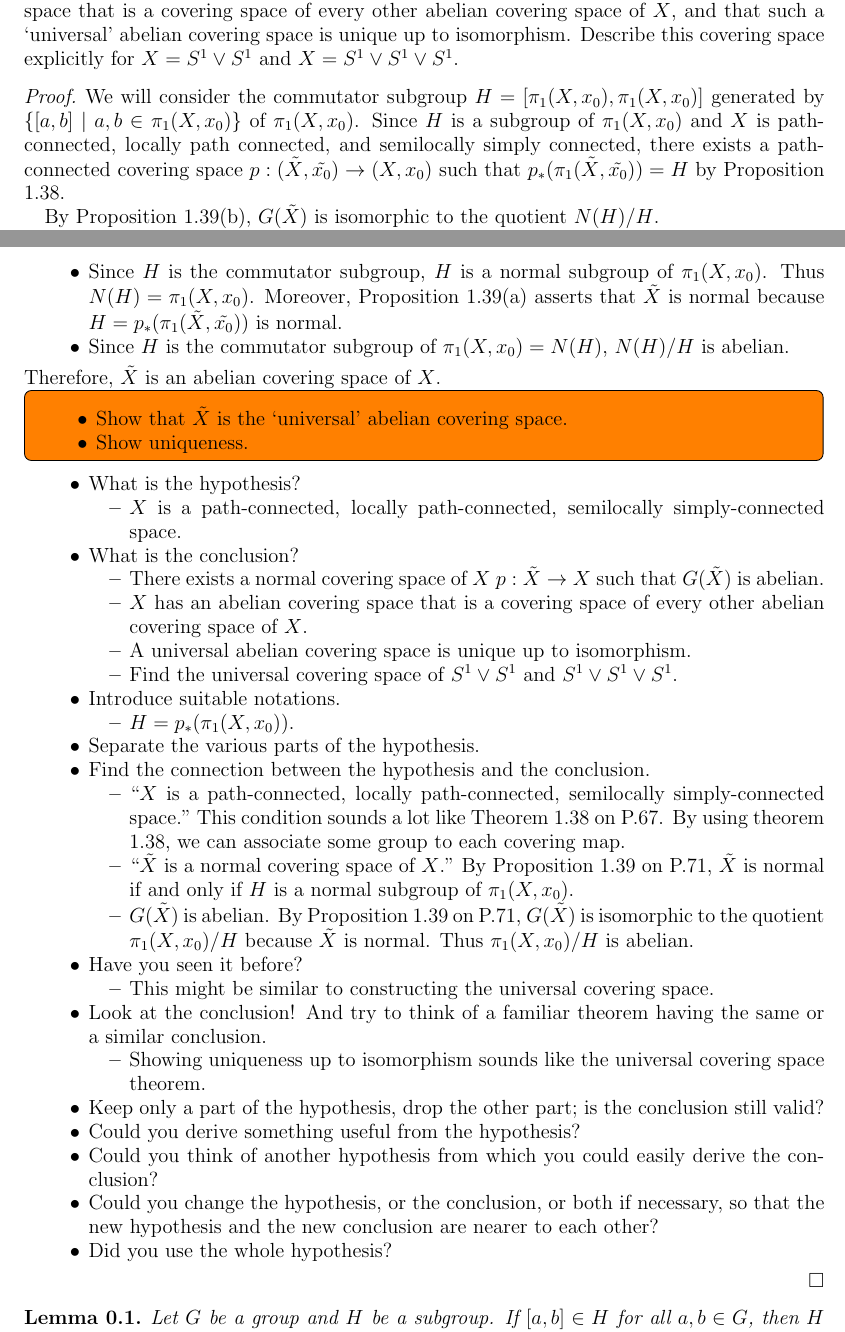
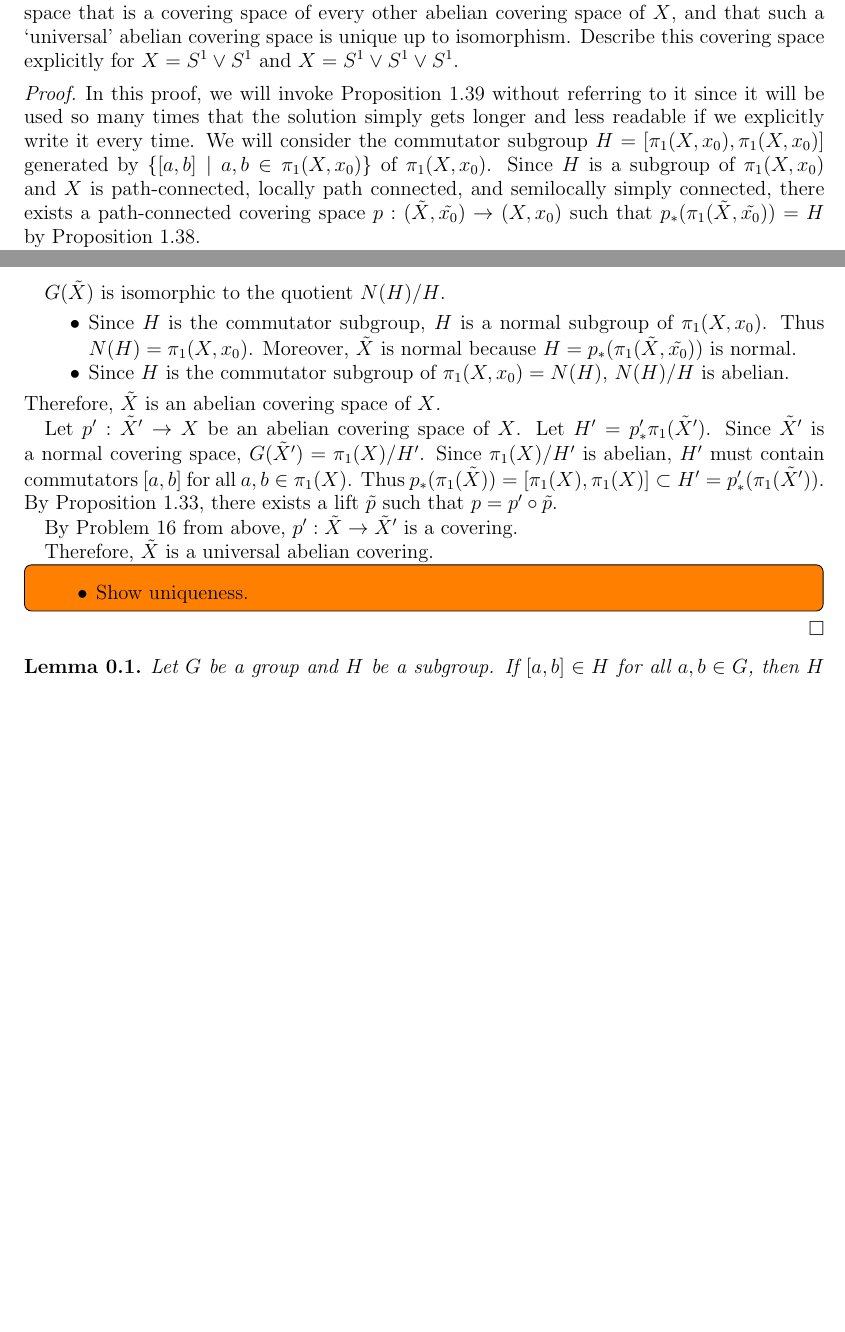
Before and after one commit to hidenori-shinohara/courses, a LaTeX problem sheet (math611/hw6/math611-hw6.tex): two parts of pages 2 and 3 of 6, joined at a grey line, cut so that both start at the same text, the shorter picture padded with empty space. Compiled offline with pdfLaTeX.

Commit message:
Finish most of Problem 18 (611)

```diff
--- a/math611/hw6/math611-hw6.tex
+++ b/math611/hw6/math611-hw6.tex
@@ -179,82 +179,38 @@
 \end{exer}
 
 \begin{proof}
+  In this proof, we will invoke Proposition 1.39 without referring to it since it will be used so many times that the solution simply gets longer and less readable if we explicitly write it every time.
   We will consider the commutator subgroup $H = [\pi_1(X, x_0), \pi_1(X, x_0)]$ generated by $\{ [a, b] \mid a, b \in \pi_1(X, x_0) \}$ of $\pi_1(X, x_0)$.
   Since $H$ is a subgroup of $\pi_1(X, x_0)$ and $X$ is path-connected, locally path connected, and semilocally simply connected, there exists a path-connected covering space $p: (\tilde{X}, \tilde{x_0}) \rightarrow (X, x_0)$ such that $p_*(\pi_1(\tilde{X}, \tilde{x_0})) = H$ by Proposition 1.38.
 
-  By Proposition 1.39(b), $G(\tilde{X})$ is isomorphic to the quotient $N(H) / H$.
+  $G(\tilde{X})$ is isomorphic to the quotient $N(H) / H$.
   \begin{itemize}
     \item
       Since $H$ is the commutator subgroup, $H$ is a normal subgroup of $\pi_1(X, x_0)$.
       Thus $N(H) = \pi_1(X, x_0)$.
-      Moreover, Proposition 1.39(a) asserts that $\tilde{X}$ is normal because $H = p_*(\pi_1(\tilde{X}, \tilde{x_0}))$ is normal.
+      Moreover, $\tilde{X}$ is normal because $H = p_*(\pi_1(\tilde{X}, \tilde{x_0}))$ is normal.
     \item
       Since $H$ is the commutator subgroup of $\pi_1(X, x_0) = N(H)$, $N(H) / H$ is abelian.
   \end{itemize}
   Therefore, $\tilde{X}$ is an abelian covering space of $X$.
 
+  Let $p': \tilde{X}' \rightarrow X$ be an abelian covering space of $X$.
+  Let $H' = p_*'\pi_1(\tilde{X}')$.
+  Since $\tilde{X}'$ is a normal covering space, $G(\tilde{X}') = \pi_1(X) / H'$.
+  Since $\pi_1(X) / H'$ is abelian, $H'$ must contain commutators $[a, b]$ for all $a, b \in \pi_1(X)$.
+  Thus $p_*(\pi_1(\tilde{X})) = [\pi_1(X), \pi_1(X)] \subset H' = p_*'(\pi_1(\tilde{X}'))$.
+  By Proposition 1.33, there exists a lift $\tilde{p}$ such that $p = p' \circ \tilde{p}$.
+
+  By Problem 16 from above, $p': \tilde{X} \rightarrow \tilde{X}'$ is a covering.
+
+  Therefore, $\tilde{X}$ is a universal abelian covering.
+
   \todo[inline,caption={}]{
     \begin{itemize}
-      \item
-        Show that $\tilde{X}$ is the `universal' abelian covering space.
       \item
         Show uniqueness.
     \end{itemize}
   }
-
-
-
-
-
-\begin{itemize}
-  \item
-    What is the hypothesis?
-    \begin{itemize}
-      \item $X$ is a path-connected, locally path-connected, semilocally simply-connected space.
-    \end{itemize}
-  \item What is the conclusion?
-    \begin{itemize}
-      \item There exists a normal covering space of $X$ $p: \tilde{X} \rightarrow X$ such that $G(\tilde{X})$ is abelian.
-      \item $X$ has an abelian covering space that is a covering space of every other abelian covering space of $X$.
-      \item A universal abelian covering space is unique up to isomorphism.
-      \item Find the universal covering space of $S^1 \vee S^1$ and $S^1 \vee S^1 \vee S^1$.
-    \end{itemize}
-  \item
-    Introduce suitable notations.
-    \begin{itemize}
-      \item $H = p_*(\pi_1(X, x_0))$.
-    \end{itemize}
-  \item Separate the various parts of the hypothesis.
-  \item Find the connection between the hypothesis and the conclusion.
-    \begin{itemize}
-      \item
-        ``$X$ is a path-connected, locally path-connected, semilocally simply-connected space."
-        This condition sounds a lot like Theorem 1.38 on P.67.
-        By using theorem 1.38, we can associate some group to each covering map.
-      \item
-        ``$\tilde{X}$ is a normal covering space of $X$."
-        By Proposition 1.39 on P.71, $\tilde{X}$ is normal if and only if $H$ is a normal subgroup of $\pi_1(X, x_0)$.
-      \item
-        $G(\tilde{X})$ is abelian.
-        By Proposition 1.39 on P.71, $G(\tilde{X})$ is isomorphic to the quotient $\pi_1(X, x_0) / H$ because $\tilde{X}$ is normal.
-        Thus $\pi_1(X, x_0) / H$ is abelian.
-    \end{itemize}
-  \item Have you seen it before?
-    \begin{itemize}
-      \item
-        This might be similar to constructing the universal covering space.
-    \end{itemize}
-  \item Look at the conclusion! And try to think of a familiar theorem having the same or a similar conclusion.
-    \begin{itemize}
-      \item
-        Showing uniqueness up to isomorphism sounds like the universal covering space theorem.
-    \end{itemize}
-  \item Keep only a part of the hypothesis, drop the other part; is the conclusion still valid?
-  \item Could you derive something useful from the hypothesis?
-  \item Could you think of another hypothesis from which you could easily derive the conclusion?
-  \item Could you change the hypothesis, or the conclusion, or both if necessary, so that the new hypothesis and the new conclusion are nearer to each other?
-  \item Did you use the whole hypothesis?
-\end{itemize}
 \end{proof}
 
 \begin{lem}
```
Also changed, not shown: math611/hw6/math611-hw6.pdf.
